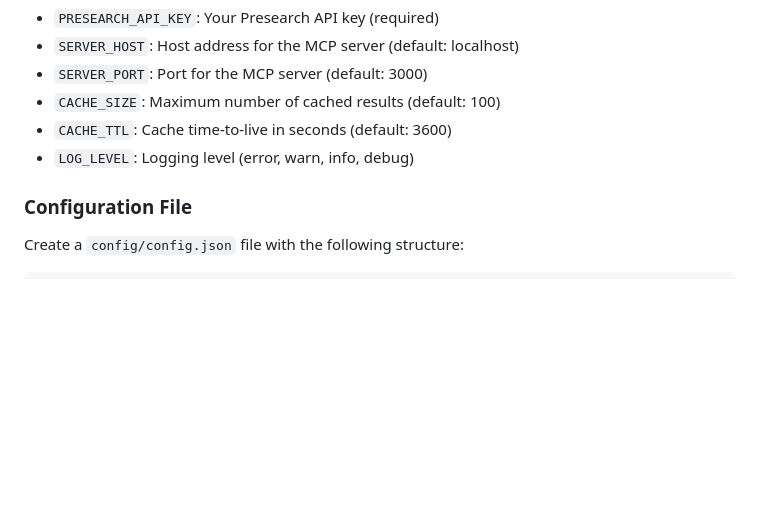
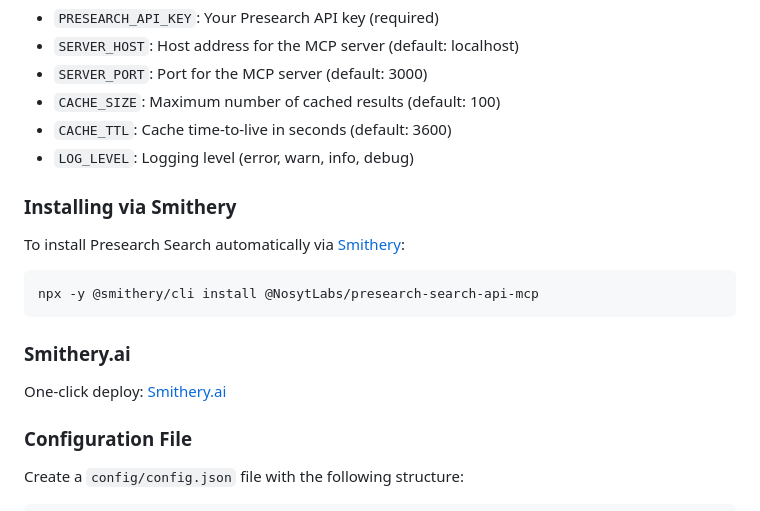
Before and after one commit to NosytLabs/presearch-search-api-mcp, a Markdown page: README.md, the part around the change. GitHub-like rendering; blank space fills up the shorter version.

Commit message:
Resolve merge conflicts in README.md and update documentation

````diff
--- a/README.md
+++ b/README.md
@@ -174,6 +174,17 @@ The server can be configured using environment variables or a configuration file
 - `CACHE_TTL`: Cache time-to-live in seconds (default: 3600)
 - `LOG_LEVEL`: Logging level (error, warn, info, debug)
 
+### Installing via Smithery
+
+To install Presearch Search automatically via [Smithery](https://smithery.ai/server/@NosytLabs/presearch-search-api-mcp):
+
+```bash
+npx -y @smithery/cli install @NosytLabs/presearch-search-api-mcp
+```
+
+### Smithery.ai
+One-click deploy: [Smithery.ai](https://smithery.ai/server/@nosytlabs/presearch-search-api-mcp)
+
 ### Configuration File
 
 Create a `config/config.json` file with the following structure:
````
